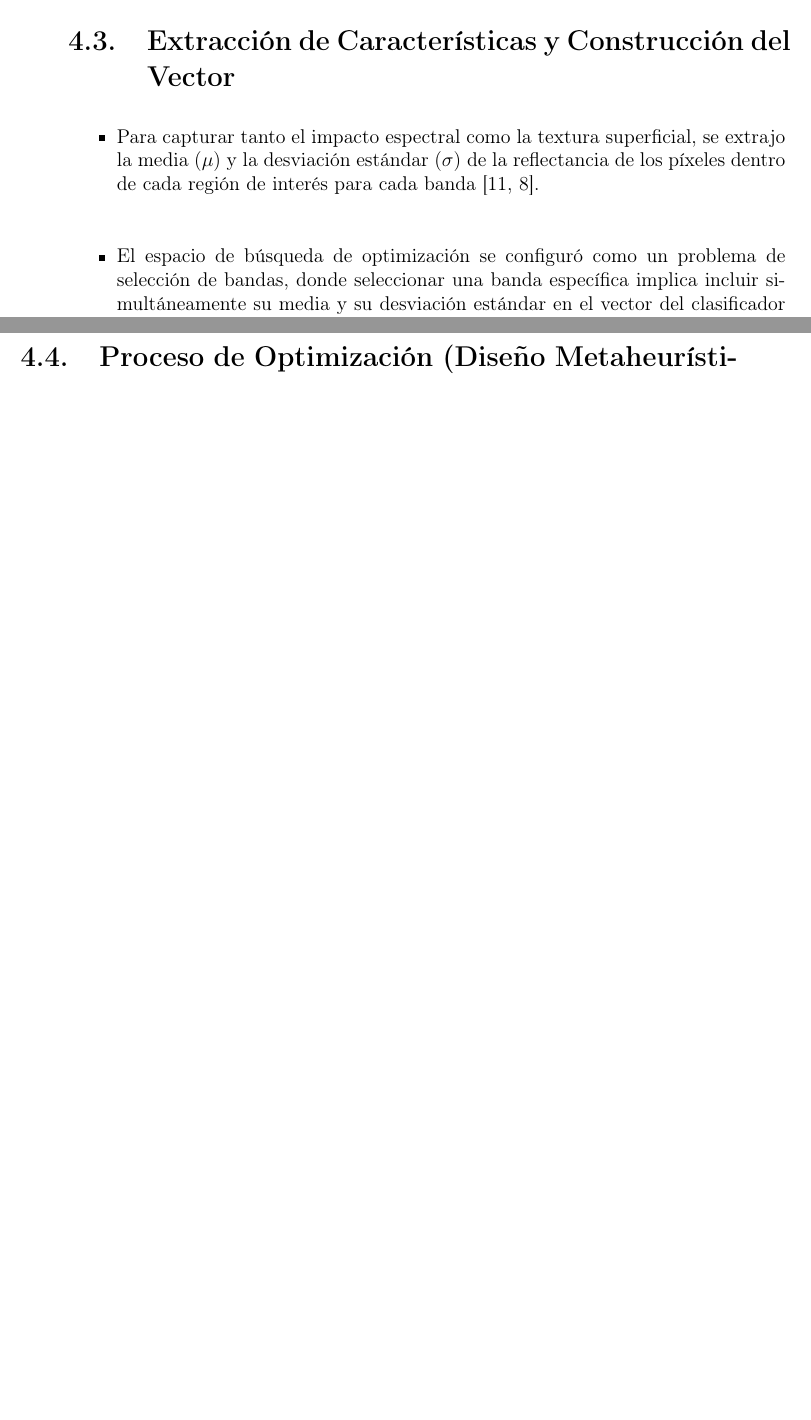
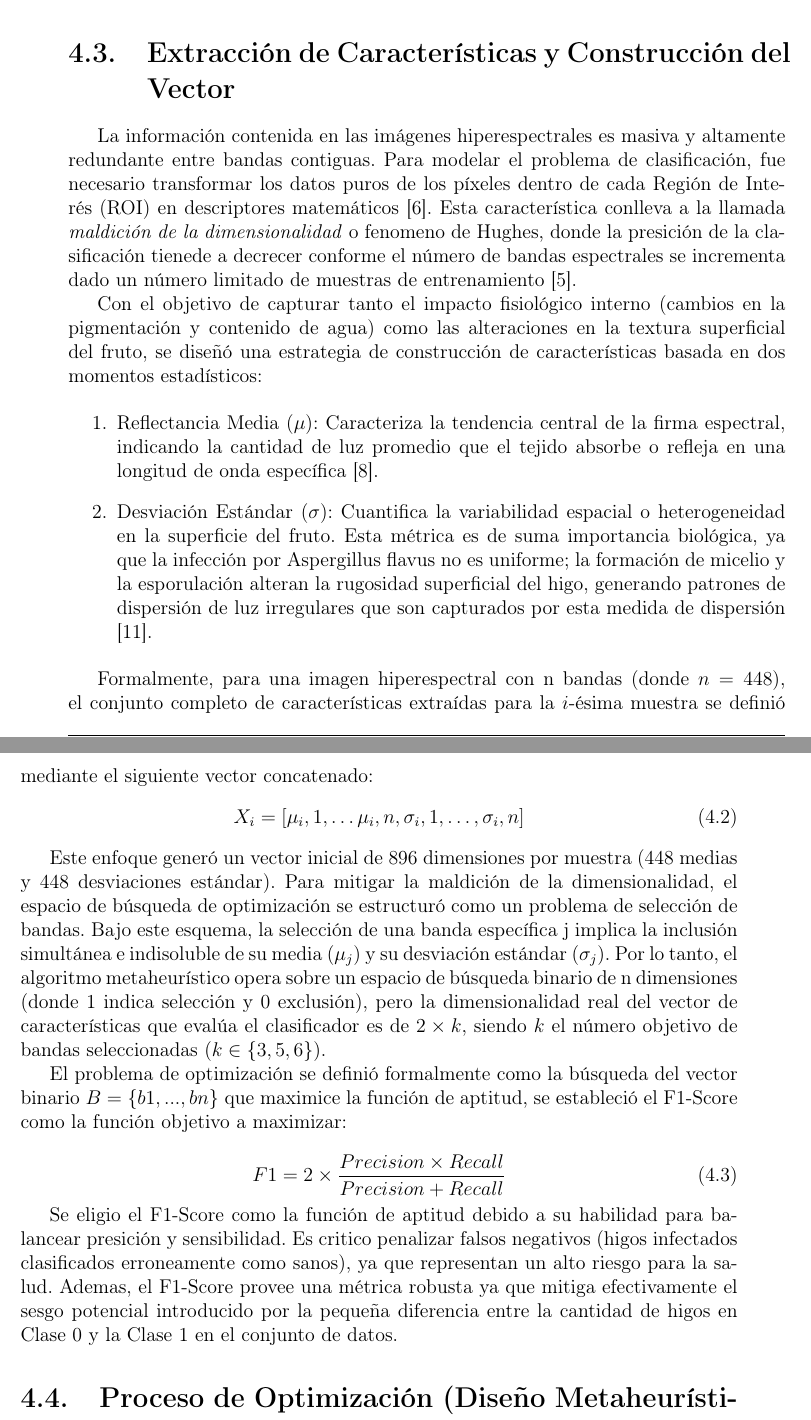
Before and after one commit to israelcalderon/figs_aspergillus_flavus, a LaTeX book (icr/ICR.tex, which reads icr/Metodologia/Metodologia.tex): two parts of pages 25 and 26 of 35 before the commit and two parts of pages 27 and 28 of 37 after it, joined at a grey line, cut so that both start at the same text, the shorter picture padded with empty space. Compiled offline with pdfLaTeX.

Commit message:
ICR: Characteristics extractiona and vector building

```diff
--- a/icr/ICR.tex
+++ b/icr/ICR.tex
@@ -31,6 +31,8 @@
 \usepackage[automake]{glossaries-extra}
 \makeglossaries
 \loadglsentries{Glosario/Glosario}
+
+\usepackage{float}
 
 \begin{document}
 
--- a/icr/Metodologia/Metodologia.tex
+++ b/icr/Metodologia/Metodologia.tex
@@ -41,10 +48,32 @@ Este meticuloso proceso dio como resultado la generación de 560 máscaras de se
 \end{figure}
 
 \section{Extracción de Características y Construcción del Vector}
-\begin{itemize}
-    \item Para capturar tanto el impacto espectral como la textura superficial, se extrajo la media ($\mu$) y la desviación estándar ($\sigma$) de la reflectancia de los píxeles dentro de cada región de interés para cada banda \cite{hossain_color_2019, nagasubramanian_hyperspectral_2018}.
-    \item El espacio de búsqueda de optimización se configuró como un problema de selección de bandas, donde seleccionar una banda específica implica incluir simultáneamente su media y su desviación estándar en el vector del clasificador \cite{nagasubramanian_hyperspectral_2018}.
-\end{itemize}
+La información contenida en las imágenes hiperespectrales es masiva y altamente redundante entre bandas contiguas. Para modelar el problema de clasificación, fue necesario transformar los datos puros de los píxeles dentro de cada Región de Interés (ROI) en descriptores matemáticos \cite{sawant_survey_2020}.
+Esta característica conlleva a la llamada \textit{maldición de la dimensionalidad} o fenomeno de Hughes, donde la presición de la clasificación tienede a decrecer conforme el número de bandas espectrales se incrementa dado un número limitado de muestras de entrenamiento \cite{hughes_mean_1968}.
+
+Con el objetivo de capturar tanto el impacto fisiológico interno (cambios en la pigmentación y contenido de agua) como las alteraciones en la textura superficial del fruto, se diseñó una estrategia de construcción de características basada en dos momentos estadísticos:
+
+\begin{enumerate}
+    \item Reflectancia Media ($\mu$): Caracteriza la tendencia central de la firma espectral, indicando la cantidad de luz promedio que el tejido absorbe o refleja en una longitud de onda específica \cite{nagasubramanian_hyperspectral_2018}.
+    \item Desviación Estándar ($\sigma$): Cuantifica la variabilidad espacial o heterogeneidad en la superficie del fruto. Esta métrica es de suma importancia biológica, ya que la infección por Aspergillus flavus no es uniforme; la formación de micelio y la esporulación alteran la rugosidad superficial del higo, generando patrones de dispersión de luz irregulares que son capturados por esta medida de dispersión \cite{hossain_color_2019}.
+\end{enumerate}
+
+Formalmente, para una imagen hiperespectral con n bandas (donde $n=448$), el conjunto completo de características extraídas para la $i$-ésima muestra se definió mediante el siguiente vector concatenado:
+\begin{equation}
+    X_i=[\mu_i,1,\ldots \mu_i,n,\sigma_i,1,\ldots,\sigma_i,n]
+\end{equation}
+
+Este enfoque generó un vector inicial de 896 dimensiones por muestra (448 medias y 448 desviaciones estándar). Para mitigar la maldición de la dimensionalidad, el espacio de búsqueda de optimización se estructuró como un problema de selección de bandas.
+Bajo este esquema, la selección de una banda específica j implica la inclusión simultánea e indisoluble de su media ($\mu_j$) y su desviación estándar ($\sigma_j$).
+Por lo tanto, el algoritmo metaheurístico opera sobre un espacio de búsqueda binario de n dimensiones (donde 1 indica selección y 0 exclusión), pero la dimensionalidad real del vector de características que evalúa el clasificador es de $ 2\times{k} $, siendo $k$ el número objetivo de bandas seleccionadas ($k\in\{3, 5, 6\}$).
+
+El problema de optimización se definió formalmente como la búsqueda del vector binario $B=\{b1,...,bn\}$ que maximice la función de aptitud, se estableció el F1-Score como la función objetivo a maximizar:
+
+\begin{equation}
+    F1=2 \times{\frac{Precision\times{Recall}}{Precision+Recall}}
+\end{equation}
+
+Se eligio el F1-Score como la función de aptitud debido a su habilidad para balancear presición y sensibilidad. Es critico penalizar falsos negativos (higos infectados clasificados erroneamente como sanos), ya que representan un alto riesgo para la salud. Ademas, el F1-Score provee una métrica robusta ya que mitiga efectivamente el sesgo potencial introducido por la pequeña diferencia entre la cantidad de higos en Clase 0 y la Clase 1 en el conjunto de datos.
 
 \section{Proceso de Optimización (Diseño Metaheurístico)}
 \begin{itemize}
```
Also changed, not shown: icr/ICR.pdf, icr/Imagenes/metodology_flow_chart.jpg (added), icr/Metodologia/Metodologia.tex (13 more changed lines), 3 other files.
